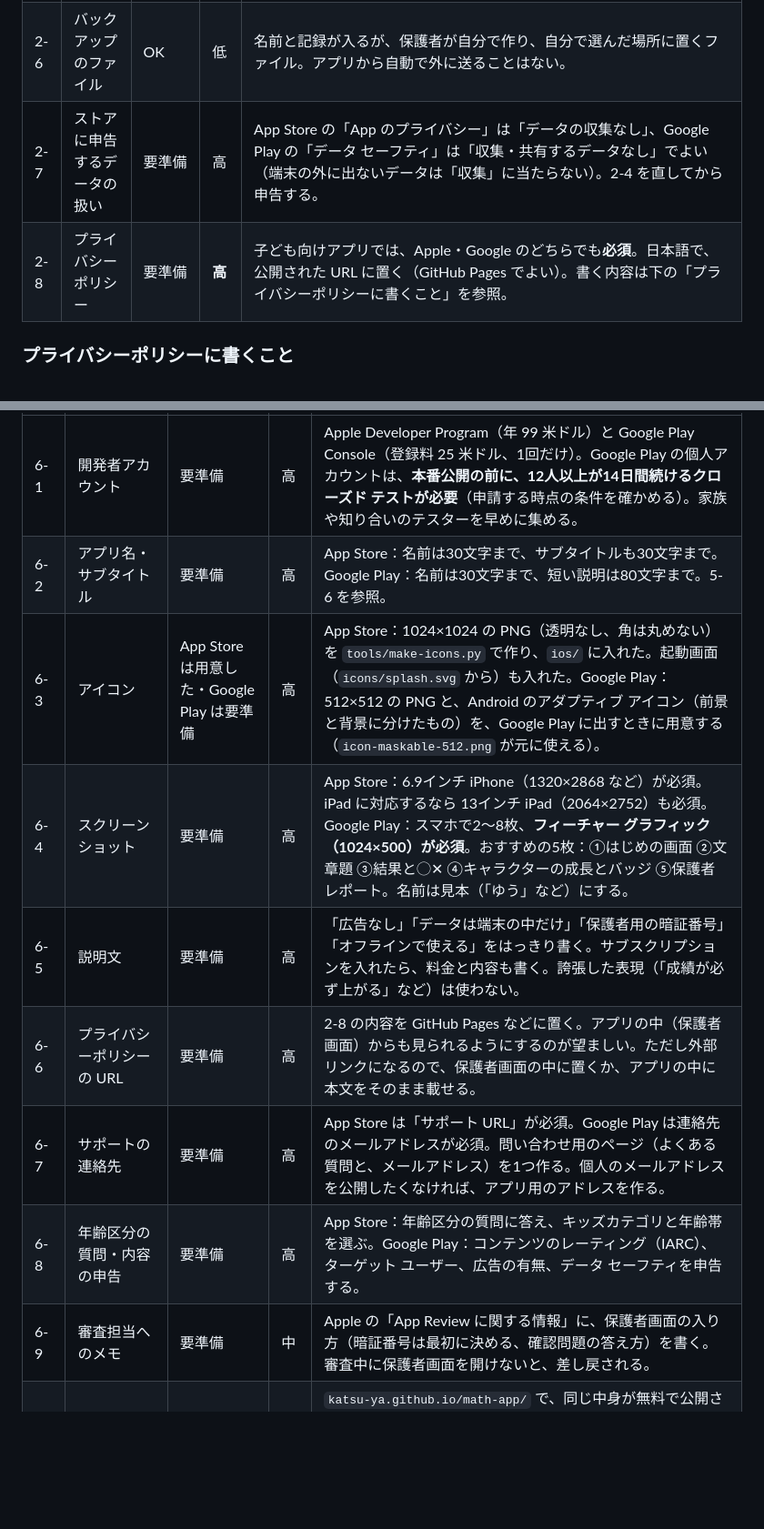
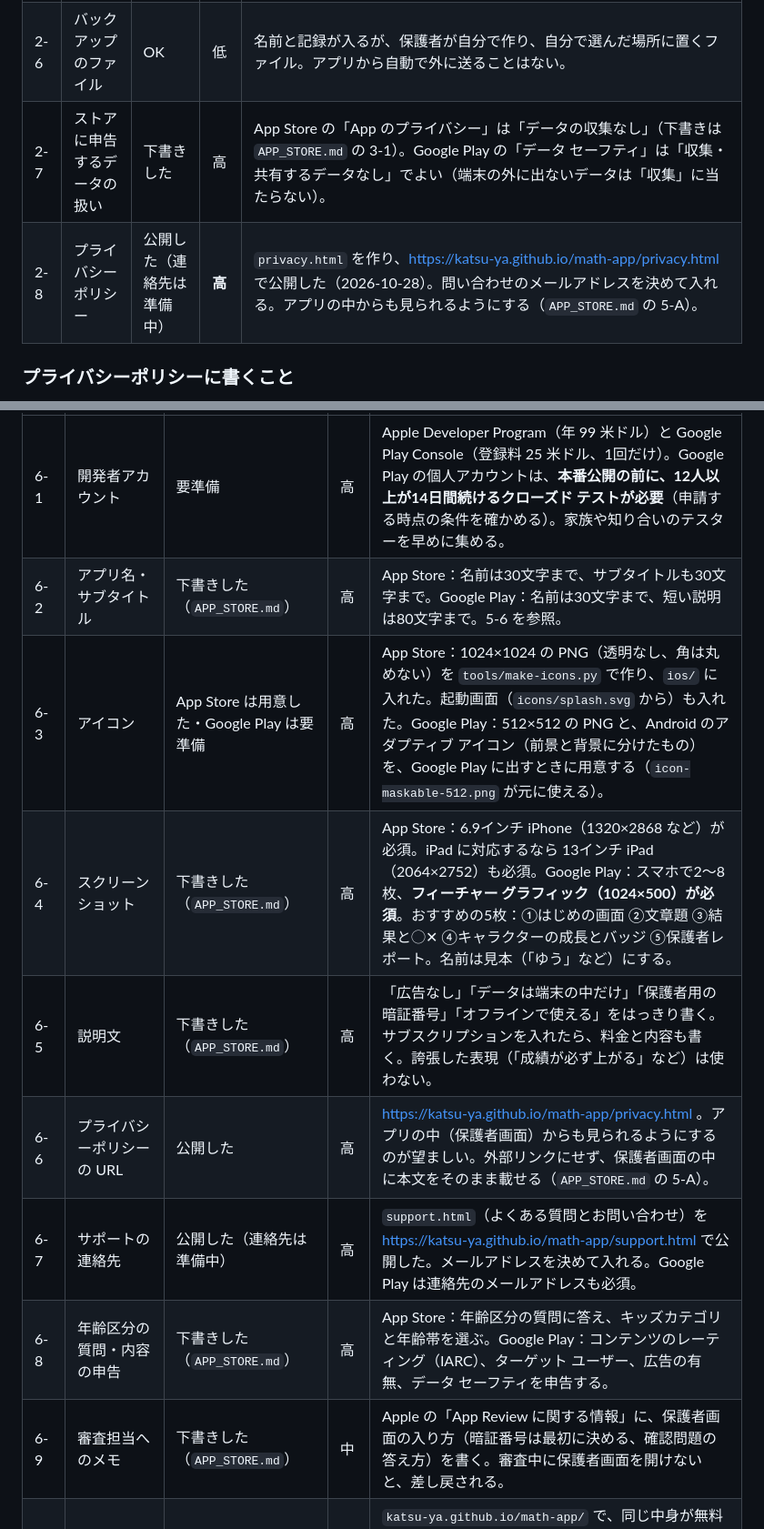
Before and after one commit to katsu-ya/math-app, a Markdown page: STORE_CHECK.md, 2 parts joined by grey strips. Shown at 91% size. GitHub-like rendering; blank space fills up the shorter version.

```diff
--- a/STORE_CHECK.md
+++ b/STORE_CHECK.md
@@ -57,8 +58,8 @@
 | 2-4 | 読み上げの声 | OK（直した） | 中 | **直した内容**（2026-10-28）：アプリ版では、`localService === false` の声（インターネットを使う声）を一覧から外し、使う声も端末の中の声から選ぶ。説明の 🌐 の文もアプリでは出さない。Web 版は今までどおり（🌐 の声も選べ、🌐 の声では名前を読まない）。<br>**あわせて直したこと**：iOS の WebView では、`getVoices()` を一度呼ぶまで声を読みこまず、`voiceschanged` も来ないことがあり、「せってい」で「日本語の声が見つかりません」と出ていた。開いたときに `getVoices()` を呼んで読みこみを始め、一覧がからのときは 0.5 秒ごとに作り直す（10秒まで）。<br>**確かめたこと**（iOS シミュレーター）：日本語の声は Kyoko（端末の中の声）だけで、「せってい」を開いてすぐでも「おまかせ（Kyoko）」が出る。3-6（Android）で部品に置きかえるときも、端末の中の声だけを使う。 |
 | 2-5 | 記録が消えないか | OK（直した・実機で要確認） | **高** | **直した内容**（2026-10-28）：アプリ版では `@capacitor/preferences`（iOS は UserDefaults）に記録の控えを置く。localStorage の `setItem`・`removeItem` を包み、`keisan-renshu-` のキーを Preferences にも書く・消す。開いたときに localStorage の記録をまとめて Preferences に写す（前から使っている人の記録もここで写る）。localStorage に記録が1つもなく Preferences にあるときは、戻してから開き直す（1回だけ）。localStorage がからのときは Preferences を消さない。キーの名前とバックアップの形は変えていない。Web 版では何もしない。<br>**確かめたこと**（iOS シミュレーター）：前からある記録（Lv.3・バッジ3つ・カレンダー）が Preferences に写る。アプリを終了して `Library/WebKit` を消して開き直すと、記録が戻り、ガイドやバッジのおいわいはもう一度出ない。バックアップの読みこみと同じ書き方（消す→書く→すぐ開き直す）でも、Preferences が新しい中身になる。<br>**残り**：実機で、アプリを更新したときに記録がそのまま残るかを確かめる。
 | 2-6 | バックアップのファイル | OK | 低 | 名前と記録が入るが、保護者が自分で作り、自分で選んだ場所に置くファイル。アプリから自動で外に送ることはない。 |
-| 2-7 | ストアに申告するデータの扱い | 要準備 | 高 | App Store の「App のプライバシー」は「データの収集なし」、Google Play の「データ セーフティ」は「収集・共有するデータなし」でよい（端末の外に出ないデータは「収集」に当たらない）。2-4 を直してから申告する。 |
-| 2-8 | プライバシーポリシー | 要準備 | **高** | 子ども向けアプリでは、Apple・Google のどちらでも**必須**。日本語で、公開された URL に置く（GitHub Pages でよい）。書く内容は下の「プライバシーポリシーに書くこと」を参照。 |
+| 2-7 | ストアに申告するデータの扱い | 下書きした | 高 | App Store の「App のプライバシー」は「データの収集なし」（下書きは `APP_STORE.md` の 3-1）。Google Play の「データ セーフティ」は「収集・共有するデータなし」でよい（端末の外に出ないデータは「収集」に当たらない）。 |
+| 2-8 | プライバシーポリシー | 公開した（連絡先は準備中） | **高** | `privacy.html` を作り、https://katsu-ya.github.io/math-app/privacy.html で公開した（2026-10-28）。問い合わせのメールアドレスを決めて入れる。アプリの中からも見られるようにする（`APP_STORE.md` の 5-A）。 |
 
 ### プライバシーポリシーに書くこと
 
@@ -118,14 +119,14 @@
 | # | 準備物 | 判定 | 重要度 | 内容 |
 |---|---|---|---|---|
 | 6-1 | 開発者アカウント | 要準備 | 高 | Apple Developer Program（年 99 米ドル）と Google Play Console（登録料 25 米ドル、1回だけ）。Google Play の個人アカウントは、**本番公開の前に、12人以上が14日間続けるクローズド テストが必要**（申請する時点の条件を確かめる）。家族や知り合いのテスターを早めに集める。 |
-| 6-2 | アプリ名・サブタイトル | 要準備 | 高 | App Store：名前は30文字まで、サブタイトルも30文字まで。Google Play：名前は30文字まで、短い説明は80文字まで。5-6 を参照。 |
+| 6-2 | アプリ名・サブタイトル | 下書きした（`APP_STORE.md`） | 高 | App Store：名前は30文字まで、サブタイトルも30文字まで。Google Play：名前は30文字まで、短い説明は80文字まで。5-6 を参照。 |
 | 6-3 | アイコン | App Store は用意した・Google Play は要準備 | 高 | App Store：1024×1024 の PNG（透明なし、角は丸めない）を `tools/make-icons.py` で作り、`ios/` に入れた。起動画面（`icons/splash.svg` から）も入れた。Google Play：512×512 の PNG と、Android のアダプティブ アイコン（前景と背景に分けたもの）を、Google Play に出すときに用意する（`icon-maskable-512.png` が元に使える）。 |
-| 6-4 | スクリーンショット | 要準備 | 高 | App Store：6.9インチ iPhone（1320×2868 など）が必須。iPad に対応するなら 13インチ iPad（2064×2752）も必須。Google Play：スマホで2〜8枚、**フィーチャー グラフィック（1024×500）が必須**。おすすめの5枚：①はじめの画面 ②文章題 ③結果と◯✕ ④キャラクターの成長とバッジ ⑤保護者レポート。名前は見本（「ゆう」など）にする。 |
-| 6-5 | 説明文 | 要準備 | 高 | 「広告なし」「データは端末の中だけ」「保護者用の暗証番号」「オフラインで使える」をはっきり書く。サブスクリプションを入れたら、料金と内容も書く。誇張した表現（「成績が必ず上がる」など）は使わない。 |
-| 6-6 | プライバシーポリシーの URL | 要準備 | 高 | 2-8 の内容を GitHub Pages などに置く。アプリの中（保護者画面）からも見られるようにするのが望ましい。ただし外部リンクになるので、保護者画面の中に置くか、アプリの中に本文をそのまま載せる。 |
-| 6-7 | サポートの連絡先 | 要準備 | 高 | App Store は「サポート URL」が必須。Google Play は連絡先のメールアドレスが必須。問い合わせ用のページ（よくある質問と、メールアドレス）を1つ作る。個人のメールアドレスを公開したくなければ、アプリ用のアドレスを作る。 |
-| 6-8 | 年齢区分の質問・内容の申告 | 要準備 | 高 | App Store：年齢区分の質問に答え、キッズカテゴリと年齢帯を選ぶ。Google Play：コンテンツのレーティング（IARC）、ターゲット ユーザー、広告の有無、データ セーフティを申告する。 |
-| 6-9 | 審査担当へのメモ | 要準備 | 中 | Apple の「App Review に関する情報」に、保護者画面の入り方（暗証番号は最初に決める、確認問題の答え方）を書く。審査中に保護者画面を開けないと、差し戻される。 |
+| 6-4 | スクリーンショット | 下書きした（`APP_STORE.md`） | 高 | App Store：6.9インチ iPhone（1320×2868 など）が必須。iPad に対応するなら 13インチ iPad（2064×2752）も必須。Google Play：スマホで2〜8枚、**フィーチャー グラフィック（1024×500）が必須**。おすすめの5枚：①はじめの画面 ②文章題 ③結果と◯✕ ④キャラクターの成長とバッジ ⑤保護者レポート。名前は見本（「ゆう」など）にする。 |
+| 6-5 | 説明文 | 下書きした（`APP_STORE.md`） | 高 | 「広告なし」「データは端末の中だけ」「保護者用の暗証番号」「オフラインで使える」をはっきり書く。サブスクリプションを入れたら、料金と内容も書く。誇張した表現（「成績が必ず上がる」など）は使わない。 |
+| 6-6 | プライバシーポリシーの URL | 公開した | 高 | https://katsu-ya.github.io/math-app/privacy.html 。アプリの中（保護者画面）からも見られるようにするのが望ましい。外部リンクにせず、保護者画面の中に本文をそのまま載せる（`APP_STORE.md` の 5-A）。 |
+| 6-7 | サポートの連絡先 | 公開した（連絡先は準備中） | 高 | `support.html`（よくある質問とお問い合わせ）を https://katsu-ya.github.io/math-app/support.html で公開した。メールアドレスを決めて入れる。Google Play は連絡先のメールアドレスも必須。 |
+| 6-8 | 年齢区分の質問・内容の申告 | 下書きした（`APP_STORE.md`） | 高 | App Store：年齢区分の質問に答え、キッズカテゴリと年齢帯を選ぶ。Google Play：コンテンツのレーティング（IARC）、ターゲット ユーザー、広告の有無、データ セーフティを申告する。 |
+| 6-9 | 審査担当へのメモ | 下書きした（`APP_STORE.md`） | 中 | Apple の「App Review に関する情報」に、保護者画面の入り方（暗証番号は最初に決める、確認問題の答え方）を書く。審査中に保護者画面を開けないと、差し戻される。 |
 | 6-10 | Web 版との関係 | 要準備 | 中 | `katsu-ya.github.io/math-app/` で、同じ中身が無料で公開されたまま。アプリを有料にする段階で、Web 版を残すか、体験版にするか、止めるかを決める。リポジトリが公開なら、コードも誰でも見られる。 |
 | 6-11 | Android の targetSdk | 要準備 | 高 | Google Play は、新しいアプリに最新に近い API レベル（2026年は API 35 以上）を求める。Capacitor を最新版にして作る。4-4 の全画面表示もこれに関係する。 |
 
```
Also changed, not shown: other parts of STORE_CHECK.md (+1 -0 lines), APP_STORE.md (added, +281 -0 lines), README.md (+2 -0 lines).
